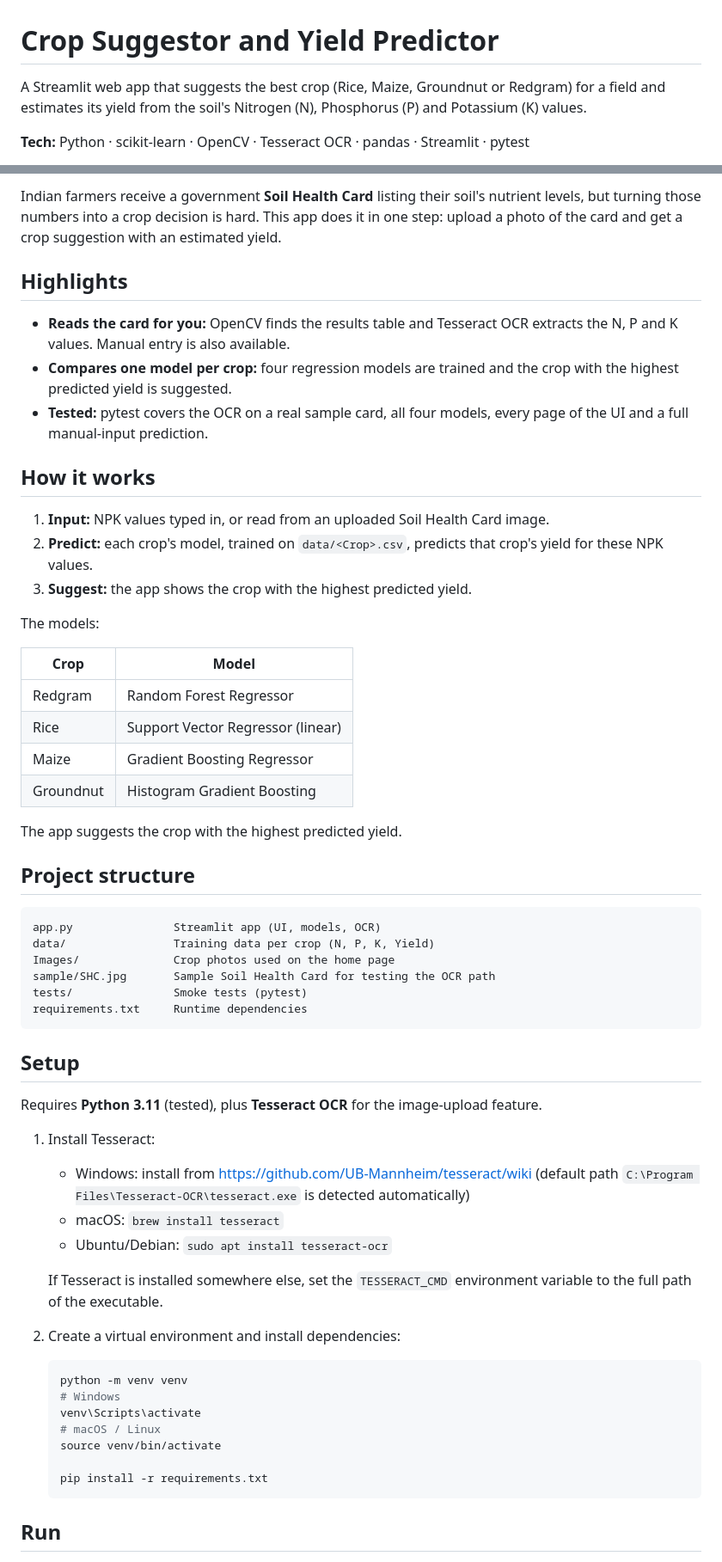
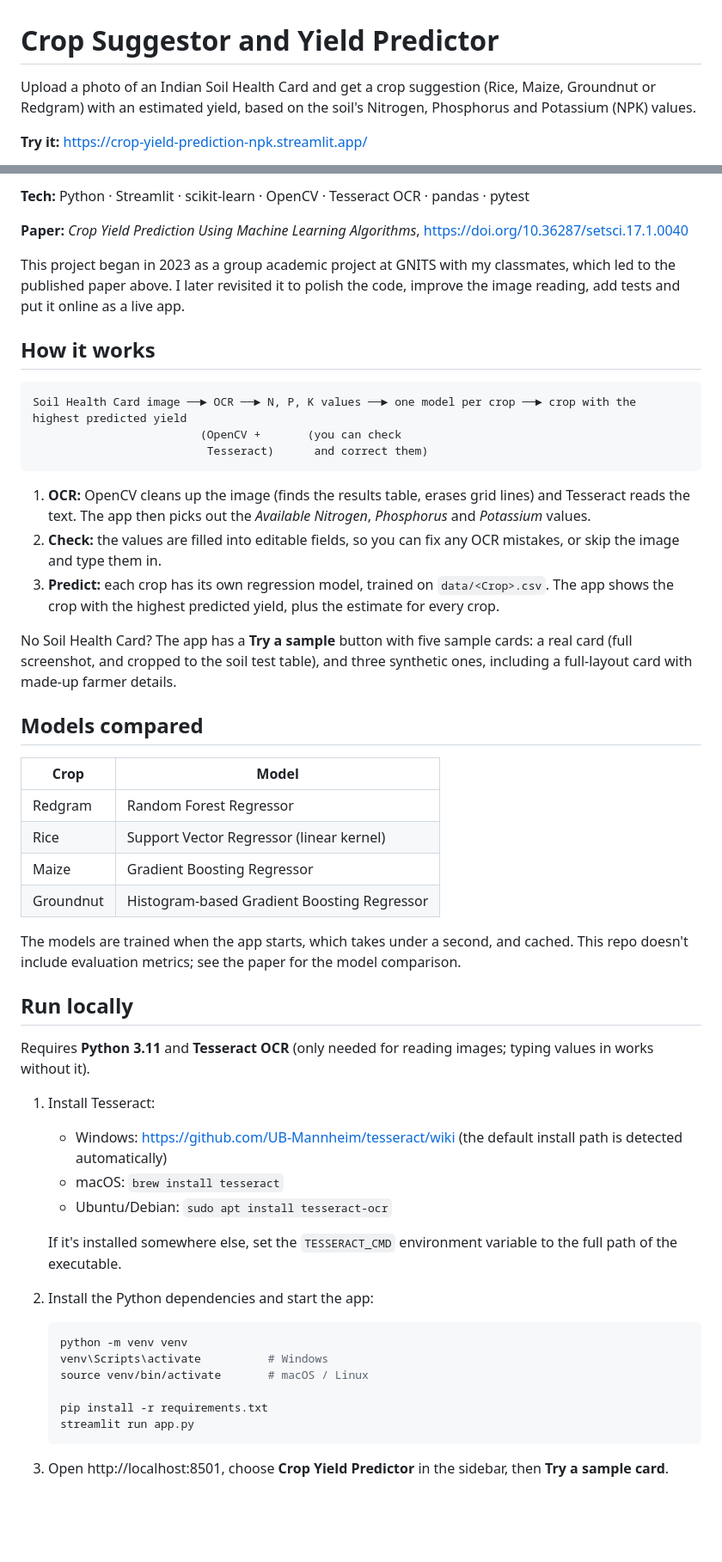
Before and after one commit to Anudeepthi905/crop-yield-prediction, a Markdown page: README.md, 2 parts joined by grey strips. Shown at 86% size. Rendered like a GitHub page; blank space fills up the shorter version.

````diff
--- a/README.md
+++ b/README.md
@@ -1,6 +1,6 @@
 # Crop Suggestor and Yield Predictor
 
-A Streamlit web app that suggests the best crop (Rice, Maize, Groundnut or Redgram) for a field and estimates its yield from the soil's Nitrogen (N), Phosphorus (P) and Potassium (K) values.
+Upload a photo of an Indian Soil Health Card and get a crop suggestion (Rice, Maize, Groundnut or Redgram) with an estimated yield, based on the soil's Nitrogen, Phosphorus and Potassium (NPK) values.
 
-**Tech:** Python · scikit-learn · OpenCV · Tesseract OCR · pandas · Streamlit · pytest
+**Try it:** https://crop-yield-prediction-npk.streamlit.app/
 
@@ -8,62 +8,56 @@ A Streamlit web app that suggests the best crop (Rice, Maize, Groundnut or Redgr
 
-Indian farmers receive a government **Soil Health Card** listing their soil's nutrient levels, but turning those numbers into a crop decision is hard. This app does it in one step: upload a photo of the card and get a crop suggestion with an estimated yield.
+**Tech:** Python · Streamlit · scikit-learn · OpenCV · Tesseract OCR · pandas · pytest
 
-## Highlights
+**Paper:** *Crop Yield Prediction Using Machine Learning Algorithms*, https://doi.org/10.36287/setsci.17.1.0040
 
-- **Reads the card for you:** OpenCV finds the results table and Tesseract OCR extracts the N, P and K values. Manual entry is also available.
-- **Compares one model per crop:** four regression models are trained and the crop with the highest predicted yield is suggested.
-- **Tested:** pytest covers the OCR on a real sample card, all four models, every page of the UI and a full manual-input prediction.
+This project began in 2023 as a group academic project at GNITS with my classmates, which led to the published paper above. I later revisited it to polish the code, improve the image reading, add tests and put it online as a live app.
 
 ## How it works
 
-1. **Input:** NPK values typed in, or read from an uploaded Soil Health Card image.
-2. **Predict:** each crop's model, trained on `data/<Crop>.csv`, predicts that crop's yield for these NPK values.
-3. **Suggest:** the app shows the crop with the highest predicted yield.
-
-The models:
-
-| Crop      | Model                          |
-|-----------|--------------------------------|
-| Redgram   | Random Forest Regressor        |
-| Rice      | Support Vector Regressor (linear) |
-| Maize     | Gradient Boosting Regressor    |
-| Groundnut | Histogram Gradient Boosting    |
-
-The app suggests the crop with the highest predicted yield.
-
-## Project structure
-
 ```
-app.py               Streamlit app (UI, models, OCR)
-data/                Training data per crop (N, P, K, Yield)
-Images/              Crop photos used on the home page
-sample/SHC.jpg       Sample Soil Health Card for testing the OCR path
-tests/               Smoke tests (pytest)
-requirements.txt     Runtime dependencies
+Soil Health Card image ──► OCR ──► N, P, K values ──► one model per crop ──► crop with the highest predicted yield
+                         (OpenCV +       (you can check
+                          Tesseract)      and correct them)
 ```
 
-## Setup
+1. **OCR:** OpenCV cleans up the image (finds the results table, erases grid lines) and Tesseract reads the text. The app then picks out the *Available Nitrogen*, *Phosphorus* and *Potassium* values.
+2. **Check:** the values are filled into editable fields, so you can fix any OCR mistakes, or skip the image and type them in.
+3. **Predict:** each crop has its own regression model, trained on `data/<Crop>.csv`. The app shows the crop with the highest predicted yield, plus the estimate for every crop.
 
-Requires **Python 3.11** (tested), plus **Tesseract OCR** for the image-upload feature.
+No Soil Health Card? The app has a **Try a sample** button with five sample cards: a real card (full screenshot, and cropped to the soil test table), and three synthetic ones, including a full-layout card with made-up farmer details.
+
+## Models compared
+
+| Crop      | Model |
+|-----------|-------|
+| Redgram   | Random Forest Regressor |
+| Rice      | Support Vector Regressor (linear kernel) |
+| Maize     | Gradient Boosting Regressor |
+| Groundnut | Histogram-based Gradient Boosting Regressor |
+
+The models are trained when the app starts, which takes under a second, and cached. This repo doesn't include evaluation metrics; see the paper for the model comparison.
+
+## Run locally
+
+Requires **Python 3.11** and **Tesseract OCR** (only needed for reading images; typing values in works without it).
 
 1. Install Tesseract:
-   - Windows: install from https://github.com/UB-Mannheim/tesseract/wiki (default path `C:\Program Files\Tesseract-OCR\tesseract.exe` is detected automatically)
+   - Windows: https://github.com/UB-Mannheim/tesseract/wiki (the default install path is detected automatically)
    - macOS: `brew install tesseract`
    - Ubuntu/Debian: `sudo apt install tesseract-ocr`
 
-   If Tesseract is installed somewhere else, set the `TESSERACT_CMD` environment variable to the full path of the executable.
+   If it's installed somewhere else, set the `TESSERACT_CMD` environment variable to the full path of the executable.
 
-2. Create a virtual environment and install dependencies:
+2. Install the Python dependencies and start the app:
 
    ```bash
    python -m venv venv
-   # Windows
-   venv\Scripts\activate
-   # macOS / Linux
-   source venv/bin/activate
+   venv\Scripts\activate          # Windows
+   source venv/bin/activate       # macOS / Linux
 
    pip install -r requirements.txt
+   streamlit run app.py
    ```
 
-## Run
+3. Open http://localhost:8501, choose **Crop Yield Predictor** in the sidebar, then **Try a sample card**.
 
````
Also changed, not shown: other parts of README.md (+30 -19 lines), samples/sample_card_real_cropped.jpg (added), samples/sample_card_real_full.jpg (renamed from sample/SHC.jpg), samples/sample_card_synthetic_full.png (added), samples/sample_card_synthetic_maize.png (added), samples/sample_card_synthetic_rice.png (added), 7 other files.
